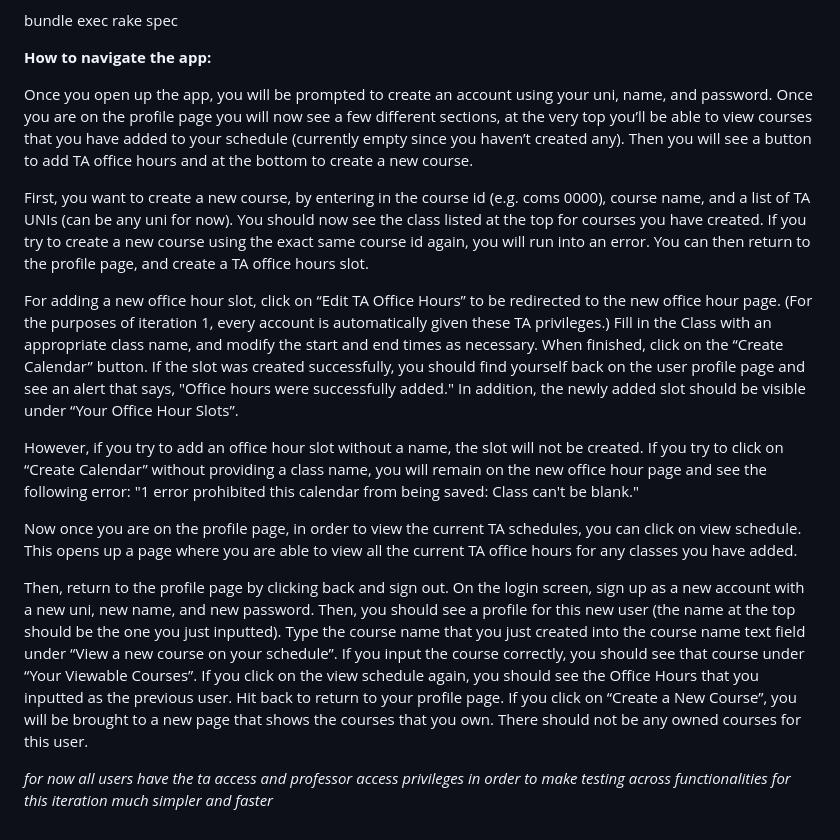
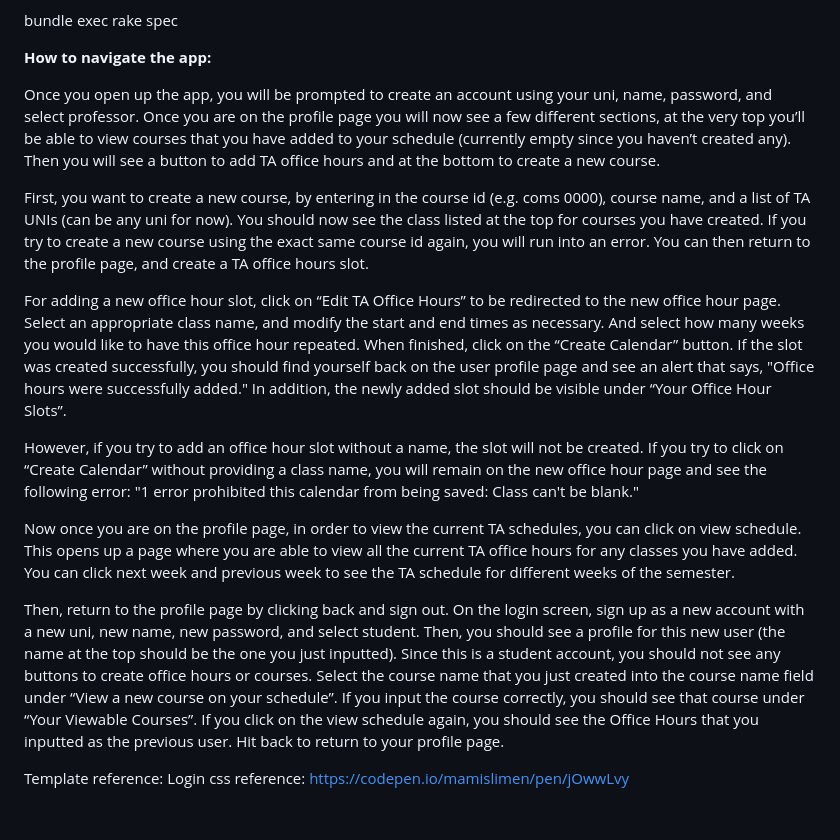
Before and after one commit to pprabh2007/hour-glass, a Markdown page: README.md, the part around the change. Rendered like a GitHub page.

```diff
--- a/README.md
+++ b/README.md
@@ -32,18 +32,18 @@ bundle exec rake spec
 
 **How to navigate the app:**
 
-Once you open up the app, you will be prompted to create an account using your uni, name, and password.
+Once you open up the app, you will be prompted to create an account using your uni, name, password, and select professor.
 Once you are on the profile page you will now see a few different sections, at the very top you’ll be able to view courses that you have added to your schedule (currently empty since you haven’t created any). Then you will see a button to add TA office hours and at the bottom to create a new course.
 
 First, you want to create a new course, by entering in the course id (e.g. coms 0000), course name, and a list of TA UNIs (can be any uni for now). You should now see the class listed at the top for courses you have created. If you try to create a new course using the exact same course id again, you will run into an error. You can then return to the profile page, and create a TA office hours slot.
 
-For adding a new office hour slot, click on “Edit TA Office Hours” to be redirected to the new office hour page. (For the purposes of iteration 1, every account is automatically given these TA privileges.) Fill in the Class with an appropriate class name, and modify the start and end times as necessary. When finished, click on the “Create Calendar” button. If the slot was created successfully, you should find yourself back on the user profile page and see an alert that says, "Office hours were successfully added." In addition, the newly added slot should be visible under “Your Office Hour Slots”.
+For adding a new office hour slot, click on “Edit TA Office Hours” to be redirected to the new office hour page. Select an appropriate class name, and modify the start and end times as necessary. And select how many weeks you would like to have this office hour repeated. When finished, click on the “Create Calendar” button. If the slot was created successfully, you should find yourself back on the user profile page and see an alert that says, "Office hours were successfully added." In addition, the newly added slot should be visible under “Your Office Hour Slots”.
 
 However, if you try to add an office hour slot without a name, the slot will not be created. If you try to click on “Create Calendar” without providing a class name, you will remain on the new office hour page and see the following error: "1 error prohibited this calendar from being saved: Class can't be blank."
 
+Now once you are on the profile page, in order to view the current TA schedules, you can click on view schedule. This opens up a page where you are able to view all the current TA office hours for any classes you have added. You can click next week and previous week to see the TA schedule for different weeks of the semester.
 
-Now once you are on the profile page, in order to view the current TA schedules, you can click on view schedule. This opens up a page where you are able to view all the current TA office hours for any classes you have added.
+Then, return to the profile page by clicking back and sign out. On the login screen, sign up as a new account with a new uni, new name, new password, and select student. Then, you should see a profile for this new user (the name at the top should be the one you just inputted). Since this is a student account, you should not see any buttons to create office hours or courses. Select the course name that you just created into the course name field under “View a new course on your schedule”. If you input the course correctly, you should see that course under “Your Viewable Courses”. If you click on the view schedule again, you should see the Office Hours that you inputted as the previous user. Hit back to return to your profile page.
 
-Then, return to the profile page by clicking back and sign out. On the login screen, sign up as a new account with a new uni, new name, and new password. Then, you should see a profile for this new user (the name at the top should be the one you just inputted). Type the course name that you just created into the course name text field under “View a new course on your schedule”. If you input the course correctly, you should see that course under “Your Viewable Courses”. If you click on the view schedule again, you should see the Office Hours that you inputted as the previous user. Hit back to return to your profile page. If you click on “Create a New Course”, you will be brought to a new page that shows the courses that you own. There should not be any owned courses for this user.
-
-*for now all users have the ta access and professor access privileges in order to make testing across functionalities for this iteration much simpler and faster*
+Template reference:
+Login css reference: https://codepen.io/mamislimen/pen/jOwwLvy
```
